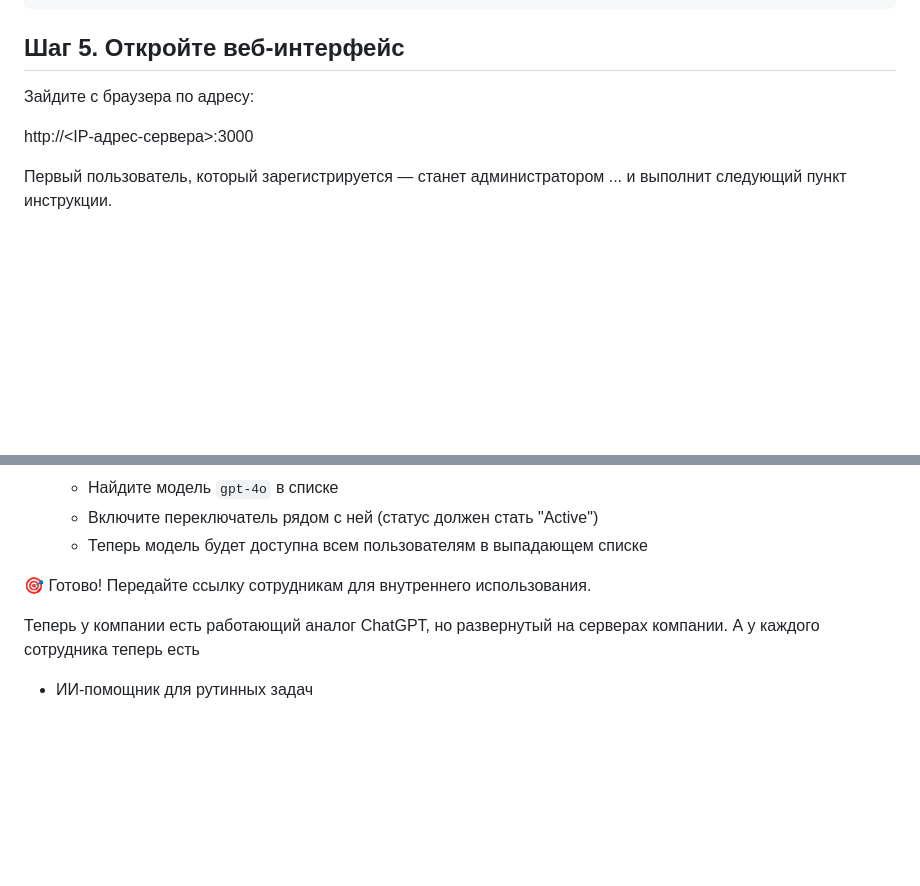
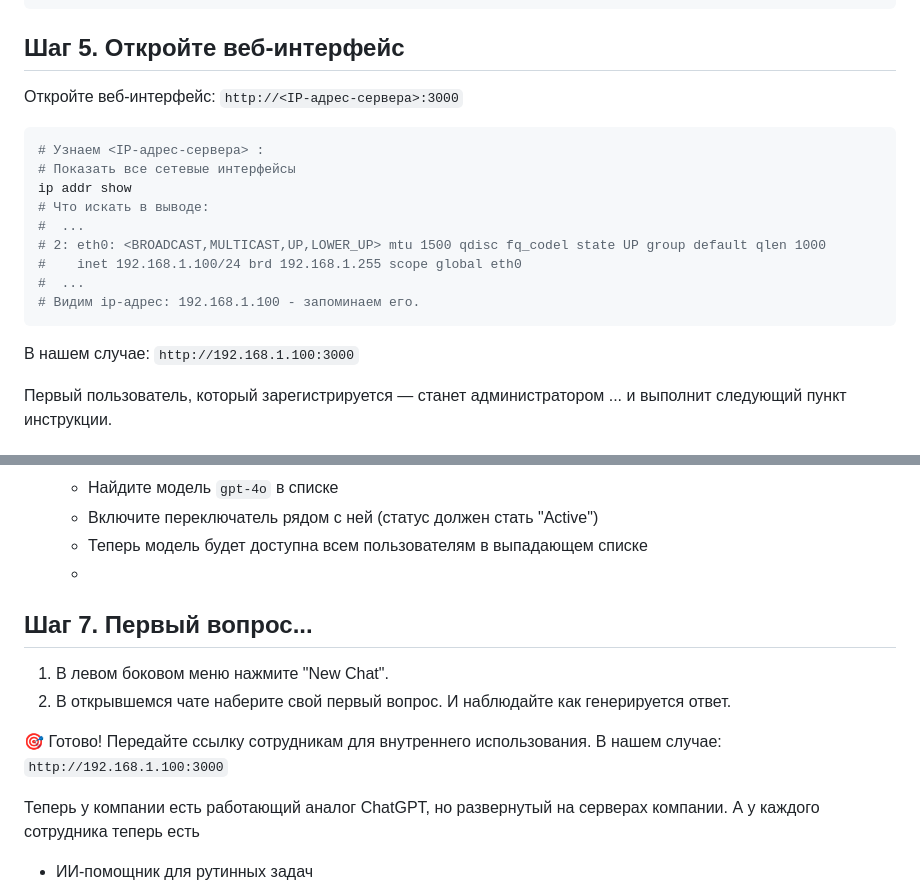
Before and after one commit to PavelAIM/demo-repository-docs, a Markdown page: inst-hbr-0.md, 2 parts joined by grey strips. Rendered like a GitHub page; blank space fills up the shorter version.

````diff
--- a/inst-hbr-0.md
+++ b/inst-hbr-0.md
@@ -100,9 +100,20 @@ docker-compose up -d
 
 ## Шаг 5. Откройте веб-интерфейс
 
-Зайдите с браузера по адресу:
+Откройте веб-интерфейс: `http://<IP-адрес-сервера>:3000`
 
-http://<IP-адрес-сервера>:3000
+```bash
+# Узнаем <IP-адрес-сервера> :
+# Показать все сетевые интерфейсы
+ip addr show
+# Что искать в выводе:
+#  ...
+# 2: eth0: <BROADCAST,MULTICAST,UP,LOWER_UP> mtu 1500 qdisc fq_codel state UP group default qlen 1000
+#    inet 192.168.1.100/24 brd 192.168.1.255 scope global eth0
+#  ...
+# Видим ip-адрес: 192.168.1.100 - запоминаем его.
+```
+В нашем случае: `http://192.168.1.100:3000`
 
 Первый пользователь, который зарегистрируется — станет администратором ... и выполнит следующий пункт инструкции.
 
@@ -123,9 +134,13 @@ http://<IP-адрес-сервера>:3000
    - Найдите модель `gpt-4o` в списке
    - Включите переключатель рядом с ней (статус должен стать "Active")
    - Теперь модель будет доступна всем пользователям в выпадающем списке
+   -
+## Шаг 7. Первый вопрос...
 
+1. В левом боковом меню нажмите "New Chat".
+2. В открывшемся чате наберите свой первый вопрос. И наблюдайте как генерируется ответ.
 
-🎯 Готово! Передайте ссылку сотрудникам для внутреннего использования.
+🎯 Готово! Передайте ссылку сотрудникам для внутреннего использования. В нашем случае: `http://192.168.1.100:3000`
 
 Теперь у компании есть работающий аналог ChatGPT, но развернутый на серверах компании.
 А у каждого сотрудника теперь есть
````
